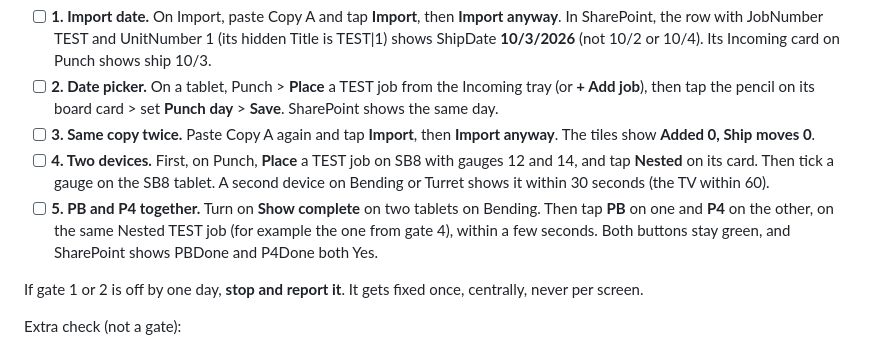
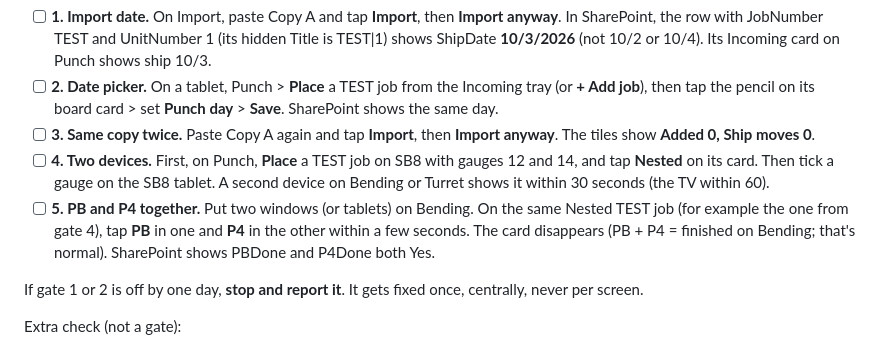
Before and after one commit to xmylzx77/spin-production-log, a Markdown page: runlist-powerapps/02-build-the-app.md, the part around the change. Rendered like a GitHub page.

Commit message:
Build guide: simplify go-live gate 5 (no Show complete needed)
Co-Authored-By: Claude Opus 5.5 <noreply@anthropic.com>
Claude-Session: https://claude.ai/code/session_01Lq46hdDshAvowrKSmwKcnM

```diff
--- a/runlist-powerapps/02-build-the-app.md
+++ b/runlist-powerapps/02-build-the-app.md
@@ -434,7 +434,7 @@ The test copies (Copy A, B and C) are in `app/screens/scrImport.notes.md`, under
 - [ ] **2. Date picker.** On a tablet, Punch > **Place** a TEST job from the Incoming tray (or **+ Add job**), then tap the pencil on its board card > set **Punch day** > **Save**. SharePoint shows the same day.
 - [ ] **3. Same copy twice.** Paste Copy A again and tap **Import**, then **Import anyway**. The tiles show **Added 0, Ship moves 0**.
 - [ ] **4. Two devices.** First, on Punch, **Place** a TEST job on SB8 with gauges 12 and 14, and tap **Nested** on its card. Then tick a gauge on the SB8 tablet. A second device on Bending or Turret shows it within 30 seconds (the TV within 60).
-- [ ] **5. PB and P4 together.** Turn on **Show complete** on two tablets on Bending. Then tap **PB** on one and **P4** on the other, on the same Nested TEST job (for example the one from gate 4), within a few seconds. Both buttons stay green, and SharePoint shows PBDone and P4Done both Yes.
+- [ ] **5. PB and P4 together.** Put two windows (or tablets) on Bending. On the same Nested TEST job (for example the one from gate 4), tap **PB** in one and **P4** in the other within a few seconds. The card disappears (PB + P4 = finished on Bending; that's normal). SharePoint shows PBDone and P4Done both Yes.
 
 If gate 1 or 2 is off by one day, **stop and report it**. It gets fixed once, centrally, never per screen.
 
```
